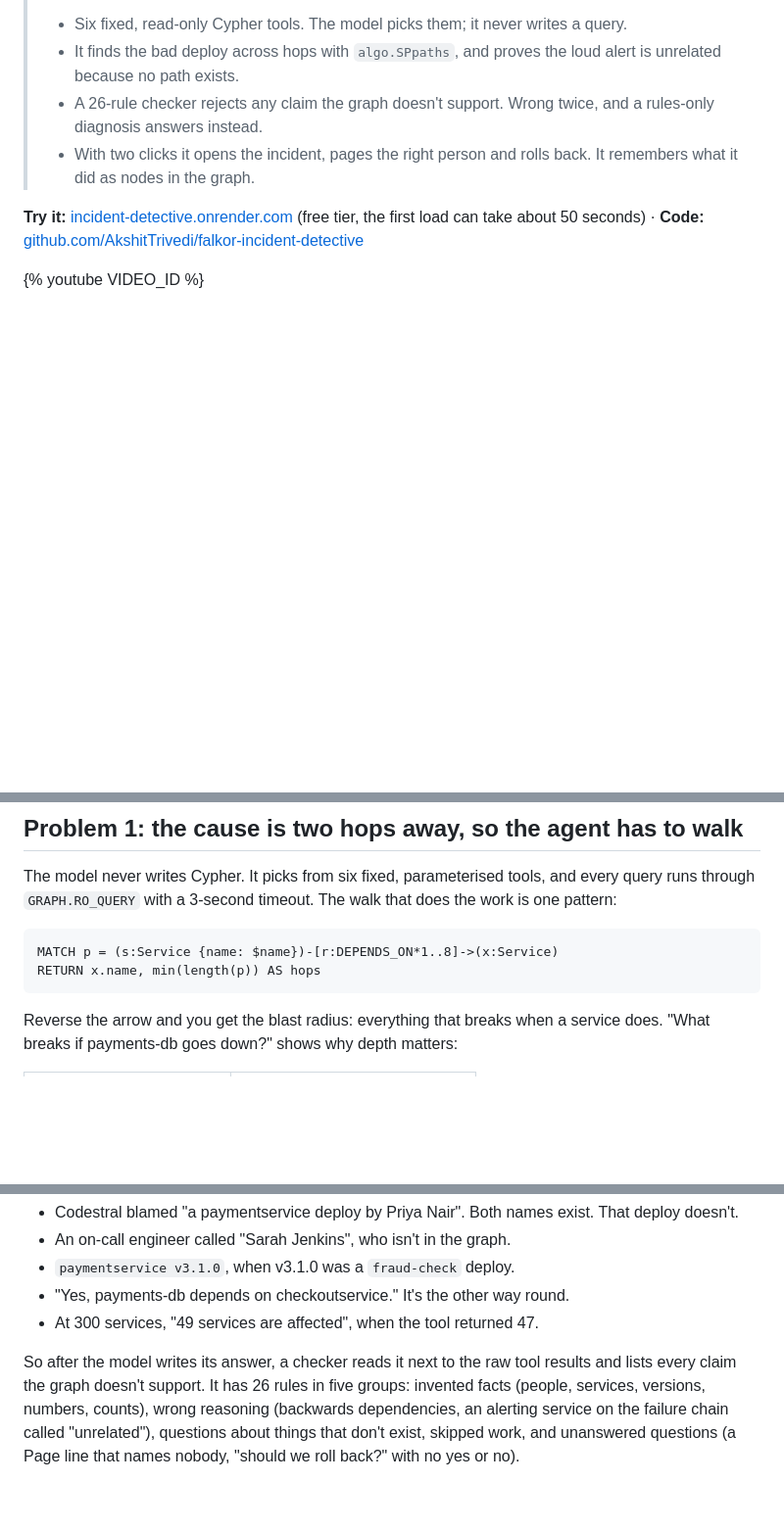
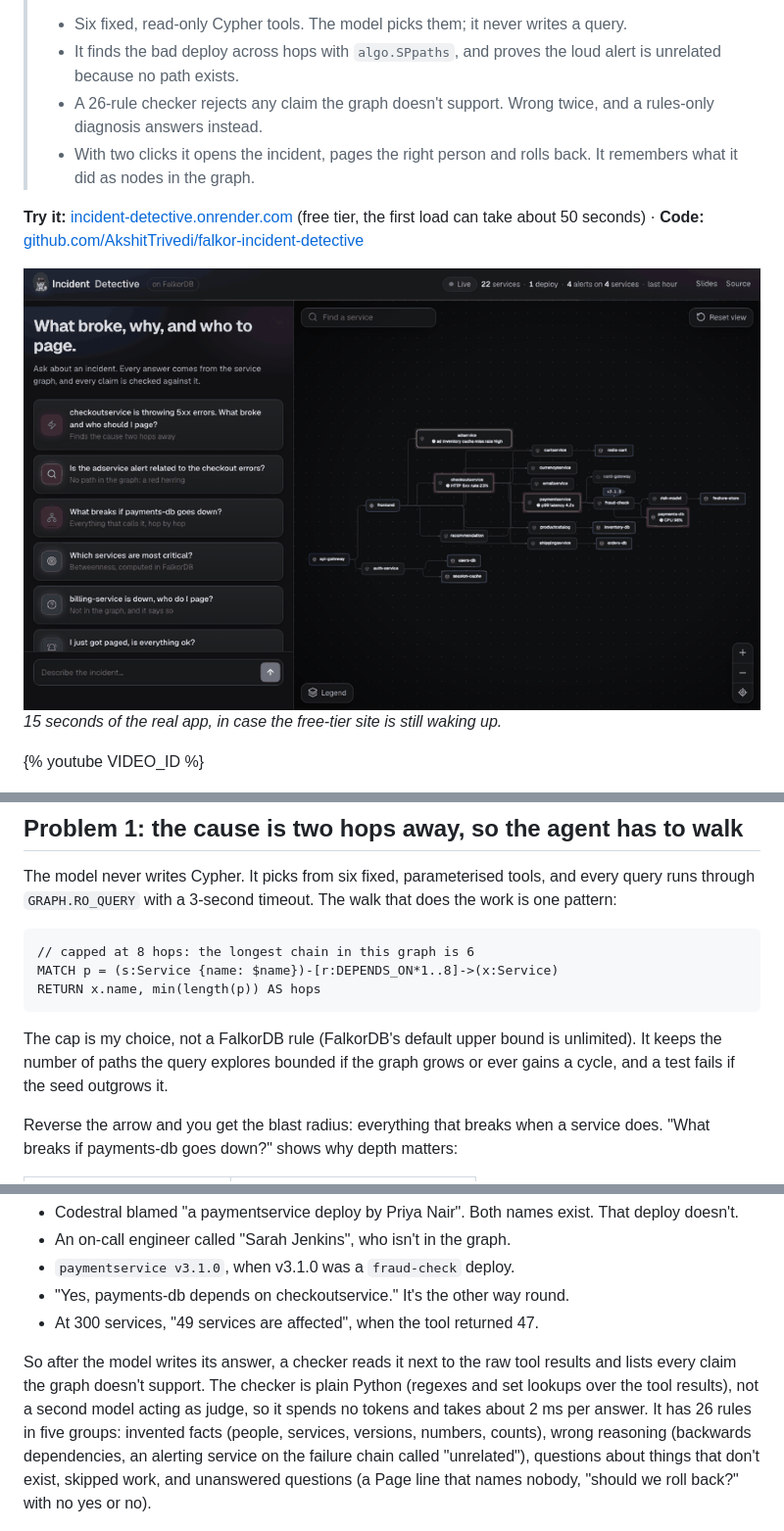
Before and after one commit to AkshitTrivedi/falkor-incident-detective, a Markdown page: docs/blog/incident-detective.md, 3 parts joined by grey strips. Shown at 98% size. Rendered like a GitHub page; pictures changed too: docs/img/blog/demo.gif (added); blank space fills up the shorter version.

Commit message:
Blog: demo GIF, checker is deterministic code, explain the 1..8 cap, shorter AI note
Co-Authored-By: Claude Opus 5.5 <noreply@anthropic.com>

````diff
--- a/docs/blog/incident-detective.md
+++ b/docs/blog/incident-detective.md
@@ -22,6 +22,9 @@ Which deploy broke it? Is the adservice alert part of this, or noise? Who do I w
 > - With two clicks it opens the incident, pages the right person and rolls back. It remembers what it did as nodes in the graph.
 
 **Try it:** [incident-detective.onrender.com](https://incident-detective.onrender.com) (free tier, the first load can take about 50 seconds) · **Code:** [github.com/AkshitTrivedi/falkor-incident-detective](https://github.com/AkshitTrivedi/falkor-incident-detective)
+
+![A 15-second run of the live app: the question, the agent's steps lighting the path on the graph, the verdict, then Open incident and Roll back](https://raw.githubusercontent.com/AkshitTrivedi/falkor-incident-detective/main/docs/img/blog/demo.gif)
+*15 seconds of the real app, in case the free-tier site is still waking up.*
 
 <!-- TODO before publishing: replace VIDEO_ID with the YouTube demo id -->
 {% youtube VIDEO_ID %}
@@ -50,9 +53,12 @@ The demo graph is synthetic, based on Google's Online Boutique plus a payments c
 The model never writes Cypher. It picks from six fixed, parameterised tools, and every query runs through `GRAPH.RO_QUERY` with a 3-second timeout. The walk that does the work is one pattern:
 
 ```cypher
+// capped at 8 hops: the longest chain in this graph is 6
 MATCH p = (s:Service {name: $name})-[r:DEPENDS_ON*1..8]->(x:Service)
 RETURN x.name, min(length(p)) AS hops
 ```
+
+The cap is my choice, not a FalkorDB rule (FalkorDB's default upper bound is unlimited). It keeps the number of paths the query explores bounded if the graph grows or ever gains a cycle, and a test fails if the seed outgrows it.
 
 Reverse the arrow and you get the blast radius: everything that breaks when a service does. "What breaks if payments-db goes down?" shows why depth matters:
 
@@ -93,7 +99,7 @@ This is where most of my time went. Every model I tried produced confident mista
 - "Yes, payments-db depends on checkoutservice." It's the other way round.
 - At 300 services, "49 services are affected", when the tool returned 47.
 
-So after the model writes its answer, a checker reads it next to the raw tool results and lists every claim the graph doesn't support. It has 26 rules in five groups: invented facts (people, services, versions, numbers, counts), wrong reasoning (backwards dependencies, an alerting service on the failure chain called "unrelated"), questions about things that don't exist, skipped work, and unanswered questions (a Page line that names nobody, "should we roll back?" with no yes or no).
+So after the model writes its answer, a checker reads it next to the raw tool results and lists every claim the graph doesn't support. The checker is plain Python (regexes and set lookups over the tool results), not a second model acting as judge, so it spends no tokens and takes about 2 ms per answer. It has 26 rules in five groups: invented facts (people, services, versions, numbers, counts), wrong reasoning (backwards dependencies, an alerting service on the failure chain called "unrelated"), questions about things that don't exist, skipped work, and unanswered questions (a Page line that names nobody, "should we roll back?" with no yes or no).
 
 ![A real rejected answer next to one that passes: "Sarah Jenkins is not listed as being on call" is flagged because it implies she exists; the passing answer says she is not in the graph](https://raw.githubusercontent.com/AkshitTrivedi/falkor-incident-detective/main/docs/img/blog/checker.png)
 *"Not listed as on call" sounds fine, but it implies Sarah exists. The checker sends the problem back to the model for one retry.*
````
Also changed, not shown: other parts of docs/blog/incident-detective.md (+1 -1 lines).
